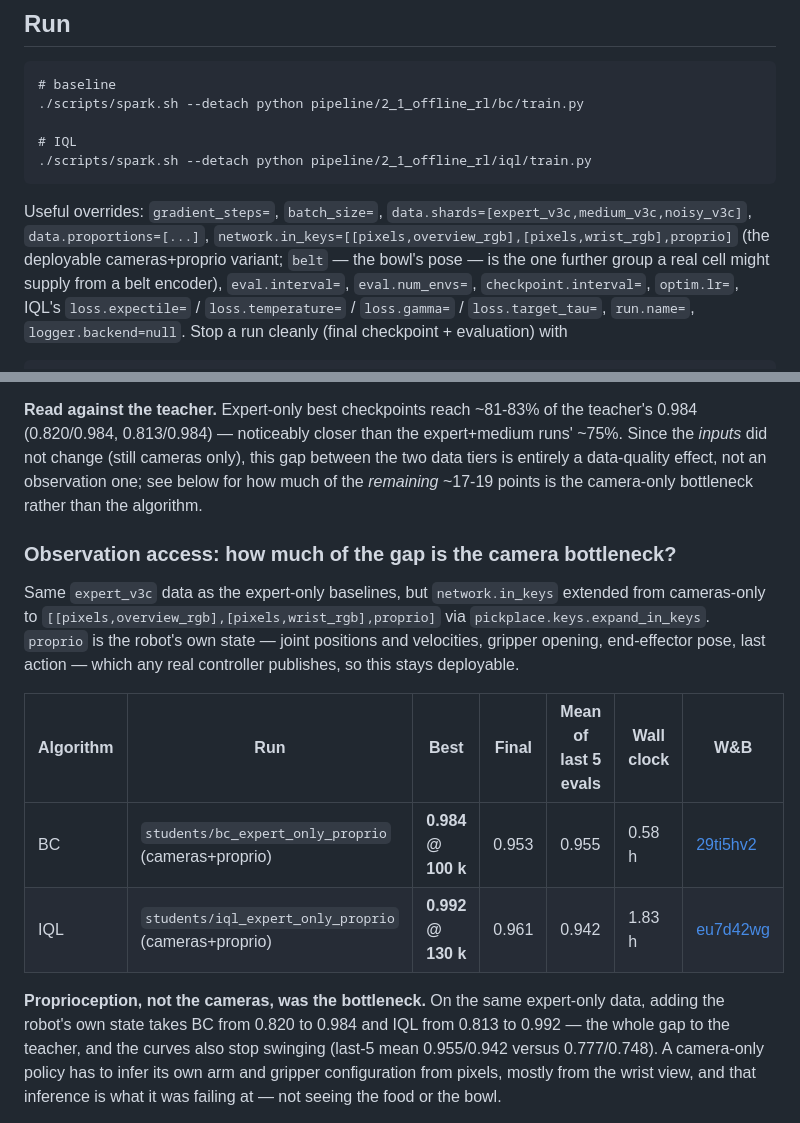
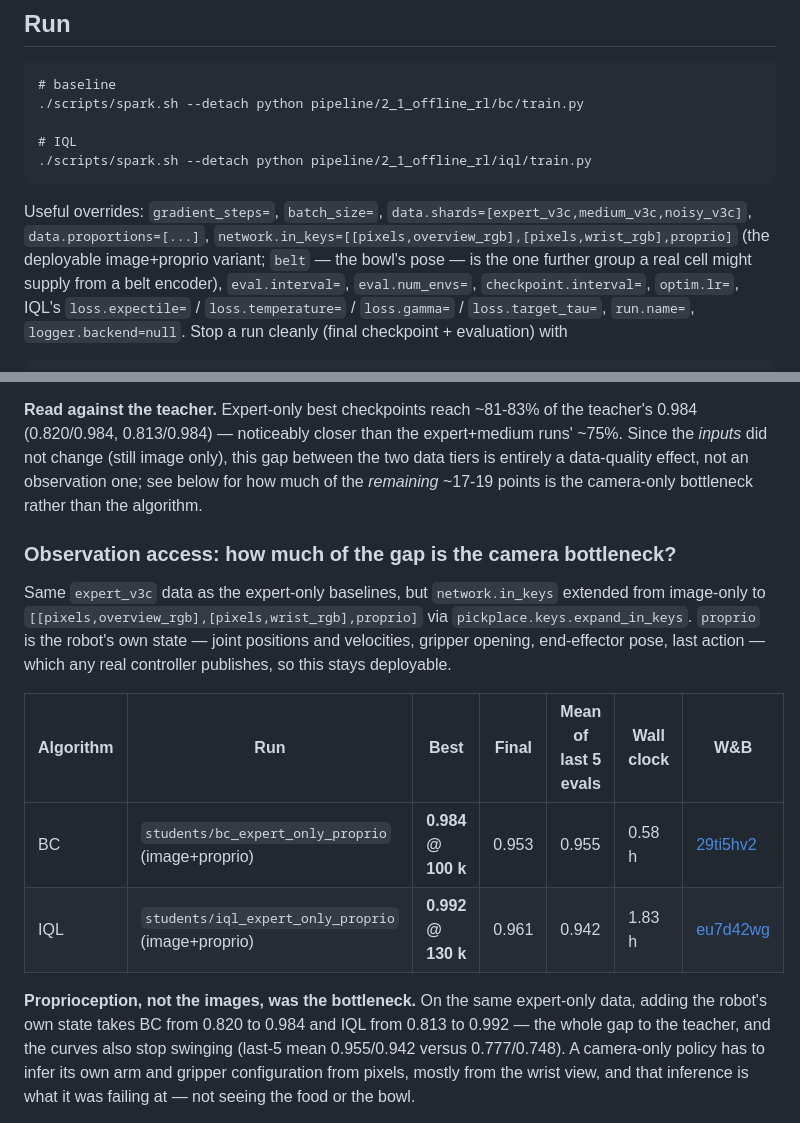
Before and after one commit to BY571/pickplace, a Markdown page: pipeline/2_1_offline_rl/README.md, 2 parts joined by grey strips. GitHub-like rendering.

```diff
--- a/pipeline/2_1_offline_rl/README.md
+++ b/pipeline/2_1_offline_rl/README.md
@@ -61,7 +61,7 @@ precomputed subset *and* its successor row has to be gathered at `+stride`, whic
 
 Useful overrides: `gradient_steps=`, `batch_size=`, `data.shards=[expert_v3c,medium_v3c,noisy_v3c]`,
 `data.proportions=[...]`, `network.in_keys=[[pixels,overview_rgb],[pixels,wrist_rgb],proprio]`
-(the deployable cameras+proprio variant; `belt` — the bowl's pose — is the one further group a real cell
+(the deployable image+proprio variant; `belt` — the bowl's pose — is the one further group a real cell
 might supply from a belt encoder), `eval.interval=`, `eval.num_envs=`, `checkpoint.interval=`, `optim.lr=`,
 IQL's `loss.expectile=` / `loss.temperature=` / `loss.gamma=` / `loss.target_tau=`, `run.name=`,
 `logger.backend=null`. Stop a run cleanly (final checkpoint + evaluation) with
@@ -205,23 +205,23 @@ seems to cost both algorithms rather than help either.
 
 **Read against the teacher.** Expert-only best checkpoints reach ~81-83% of the teacher's 0.984 (0.820/0.984,
 0.813/0.984) — noticeably closer than the expert+medium runs' ~75%. Since the *inputs* did not change (still
-cameras only), this gap between the two data tiers is entirely a data-quality effect, not an observation
+image only), this gap between the two data tiers is entirely a data-quality effect, not an observation
 one; see below for how much of the *remaining* ~17-19 points is the camera-only bottleneck rather than the
 algorithm.
 
 ### Observation access: how much of the gap is the camera bottleneck?
 
-Same `expert_v3c` data as the expert-only baselines, but `network.in_keys` extended from cameras-only to
+Same `expert_v3c` data as the expert-only baselines, but `network.in_keys` extended from image-only to
 `[[pixels,overview_rgb],[pixels,wrist_rgb],proprio]` via `pickplace.keys.expand_in_keys`. `proprio` is the
 robot's own state — joint positions and velocities, gripper opening, end-effector pose, last action — which
 any real controller publishes, so this stays deployable.
 
 | Algorithm | Run | Best | Final | Mean of last 5 evals | Wall clock | W&B |
 |---|---|---|---|---|---|---|
-| BC | `students/bc_expert_only_proprio` (cameras+proprio) | **0.984 @ 100 k** | 0.953 | 0.955 | 0.58 h | [29ti5hv2](https://wandb.ai/sebastian-dittert/food_robot/runs/29ti5hv2) |
-| IQL | `students/iql_expert_only_proprio` (cameras+proprio) | **0.992 @ 130 k** | 0.961 | 0.942 | 1.83 h | [eu7d42wg](https://wandb.ai/sebastian-dittert/food_robot/runs/eu7d42wg) |
+| BC | `students/bc_expert_only_proprio` (image+proprio) | **0.984 @ 100 k** | 0.953 | 0.955 | 0.58 h | [29ti5hv2](https://wandb.ai/sebastian-dittert/food_robot/runs/29ti5hv2) |
+| IQL | `students/iql_expert_only_proprio` (image+proprio) | **0.992 @ 130 k** | 0.961 | 0.942 | 1.83 h | [eu7d42wg](https://wandb.ai/sebastian-dittert/food_robot/runs/eu7d42wg) |
 
-**Proprioception, not the cameras, was the bottleneck.** On the same expert-only data, adding the robot's own
+**Proprioception, not the images, was the bottleneck.** On the same expert-only data, adding the robot's own
 state takes BC from 0.820 to 0.984 and IQL from 0.813 to 0.992 — the whole gap to the teacher, and the curves
 also stop swinging (last-5 mean 0.955/0.942 versus 0.777/0.748). A camera-only policy has to infer its own
 arm and gripper configuration from pixels, mostly from the wrist view, and that inference is what it was
```
Also changed, not shown: other parts of pipeline/2_1_offline_rl/README.md (+25 -25 lines), docs/experiments/offline_rl/success_rate_by_data.png.
